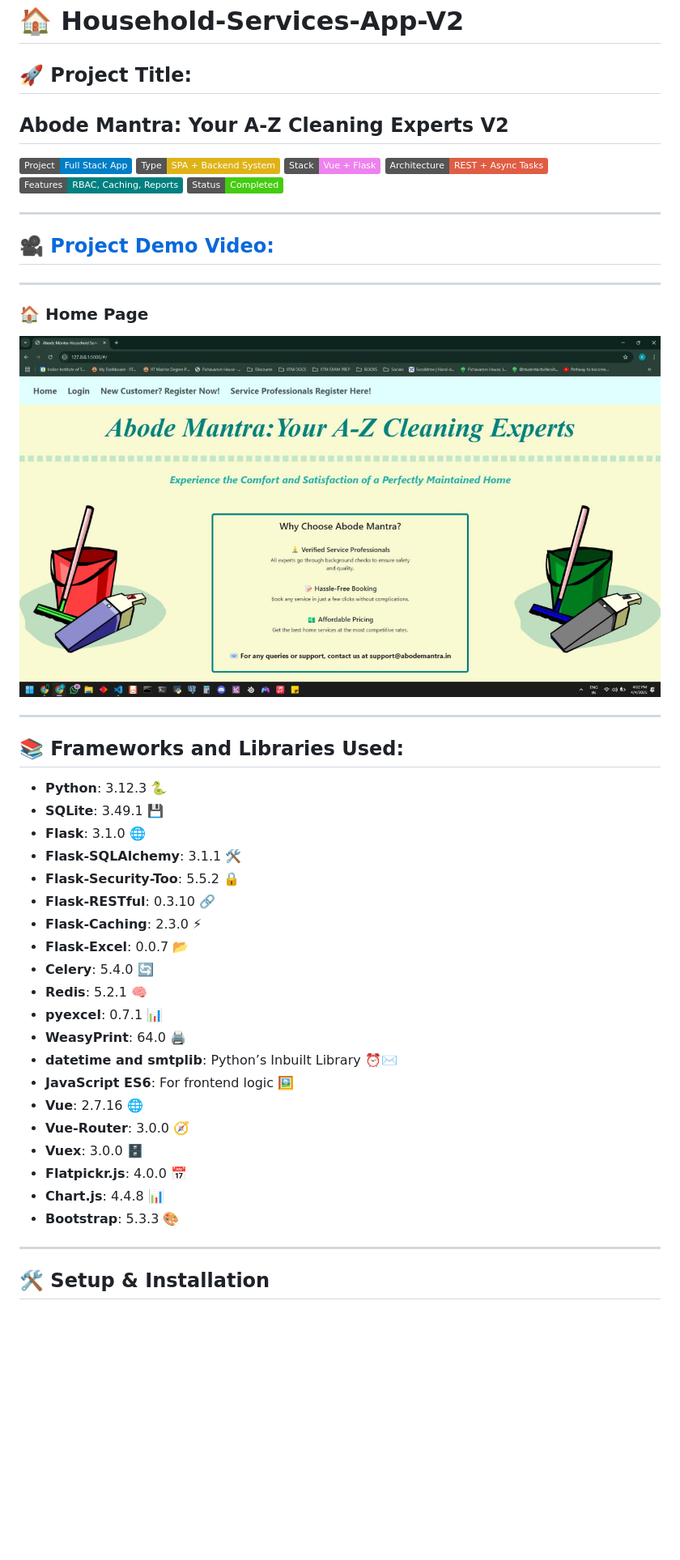
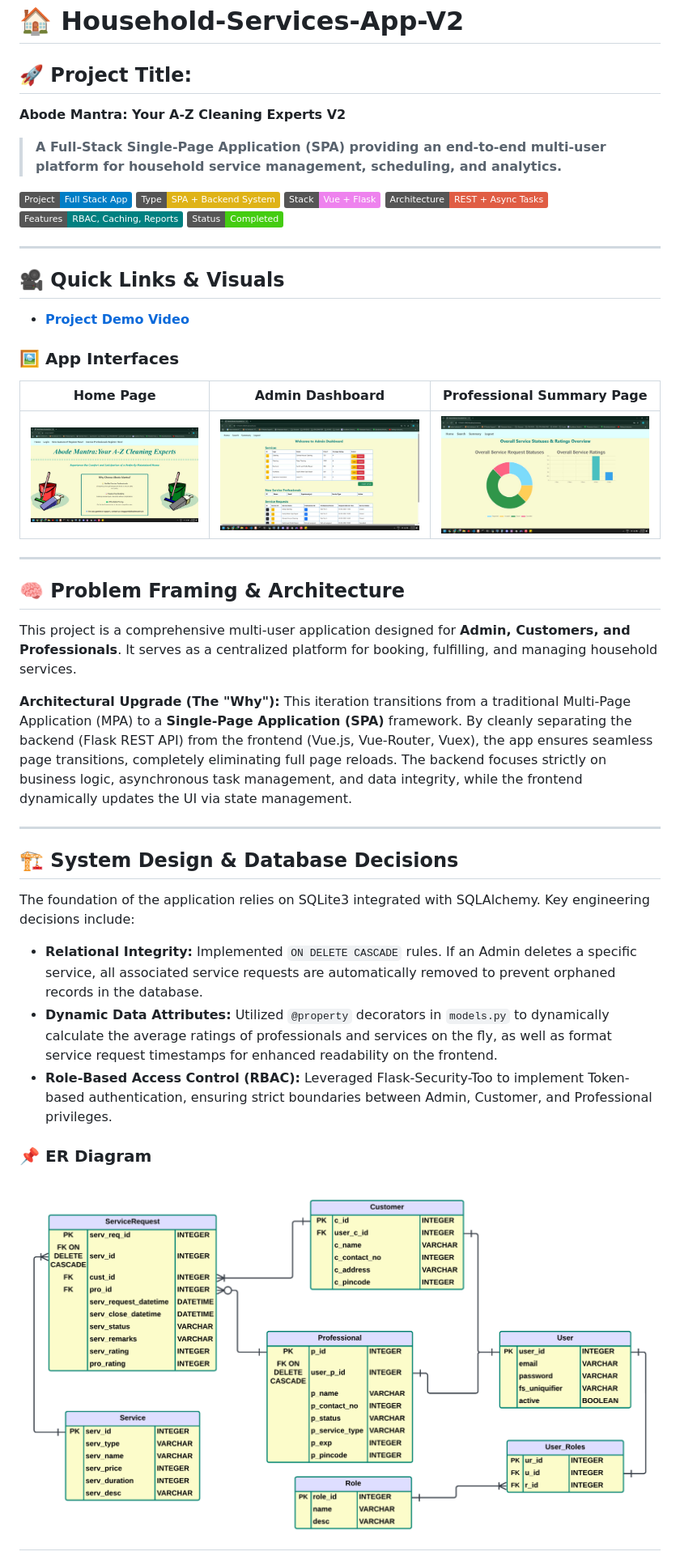
Before and after one commit to 23f2005144/Household-Services-App-V2, a Markdown page: README.md, the part around one of its changes. Shown at 81% size. Drawn GitHub-style; badges without logos; blank space fills up the shorter version.

```diff
--- a/README.md
+++ b/README.md
@@ -1,8 +1,11 @@
 # 🏠 Household-Services-App-V2
 
 ## 🚀 Project Title:
+
 **Abode Mantra: Your A-Z Cleaning Experts V2**
----
+
+> **A Full-Stack Single-Page Application (SPA) providing an end-to-end multi-user platform for household service management, scheduling, and analytics.**
+
 
 ![Project](https://img.shields.io/badge/Project-Full%20Stack%20App-blue)
 ![Type](https://img.shields.io/badge/Type-SPA%20%2B%20Backend%20System-yellow)
@@ -13,36 +16,34 @@
 
 ---
 
-## 🎥 [Project Demo Video:](https://drive.google.com/file/d/1NBXspFo0VMFpsDZIC6ltZF2eQs0PyPXt/view?usp=sharing)
+## 🎥 Quick Links & Visuals
 
+* **[Project Demo Video](https://drive.google.com/file/d/1NBXspFo0VMFpsDZIC6ltZF2eQs0PyPXt/view?usp=sharing)**
+
+### 🖼️ App Interfaces
+| Home Page | Admin Dashboard | Professional Summary Page |
+| :---: | :---: | :---: |
+| ![Homepage](https://github.com/23f2005144/Household-Services-App-V2/blob/bc54c2ea22d38b84ee7499af0f38c57a51f5f8a6/Household-Services-App-HomePage.jpeg) | ![Admin Dashboard](https://github.com/23f2005144/Household-Services-App-V2/blob/bc54c2ea22d38b84ee7499af0f38c57a51f5f8a6/Household-Services-App-AdminDashboard.jpeg) | ![Summary Page](https://github.com/23f2005144/Household-Services-App-V2/blob/bc54c2ea22d38b84ee7499af0f38c57a51f5f8a6/Household-Services-App-SummaryPage.jpeg) |
 ---
-### 🏠 Home Page
-![Homepage](https://github.com/23f2005144/Household-Services-App-V2/blob/bc54c2ea22d38b84ee7499af0f38c57a51f5f8a6/Household-Services-App-HomePage.jpeg)
+
+## 🧠 Problem Framing & Architecture
+
+This project is a comprehensive multi-user application designed for **Admin, Customers, and Professionals**. It serves as a centralized platform for booking, fulfilling, and managing household services.
+
+**Architectural Upgrade (The "Why"):**
+This iteration transitions from a traditional Multi-Page Application (MPA) to a **Single-Page Application (SPA)** framework. By cleanly separating the backend (Flask REST API) from the frontend (Vue.js, Vue-Router, Vuex), the app ensures seamless page transitions, completely eliminating full page reloads. The backend focuses strictly on business logic, asynchronous task management, and data integrity, while the frontend dynamically updates the UI via state management.
 
 ---
 
-## 📚 Frameworks and Libraries Used:
-- **Python**: 3.12.3 🐍
-- **SQLite**: 3.49.1 💾
-- **Flask**: 3.1.0 🌐
-- **Flask-SQLAlchemy**: 3.1.1 🛠️
-- **Flask-Security-Too**: 5.5.2 🔒
-- **Flask-RESTful**: 0.3.10 🔗
-- **Flask-Caching**: 2.3.0 ⚡
-- **Flask-Excel**: 0.0.7 📂
-- **Celery**: 5.4.0 🔄
-- **Redis**: 5.2.1 🧠
-- **pyexcel**: 0.7.1 📊
-- **WeasyPrint**: 64.0 🖨️
-- **datetime and smtplib**: Python’s Inbuilt Library ⏰✉️
-- **JavaScript ES6**: For frontend logic 🖼️
-- **Vue**: 2.7.16 🌐
-- **Vue-Router**: 3.0.0 🧭
-- **Vuex**: 3.0.0 🗄️
-- **Flatpickr.js**: 4.0.0 📅
-- **Chart.js**: 4.4.8 📊
-- **Bootstrap**: 5.3.3 🎨
+## 🏗️ System Design & Database Decisions
 
+The foundation of the application relies on SQLite3 integrated with SQLAlchemy. Key engineering decisions include:
+
+* **Relational Integrity:** Implemented `ON DELETE CASCADE` rules. If an Admin deletes a specific service, all associated service requests are automatically removed to prevent orphaned records in the database.
+* **Dynamic Data Attributes:** Utilized `@property` decorators in `models.py` to dynamically calculate the average ratings of professionals and services on the fly, as well as format service request timestamps for enhanced readability on the frontend.
+* **Role-Based Access Control (RBAC):** Leveraged Flask-Security-Too to implement Token-based authentication, ensuring strict boundaries between Admin, Customer, and Professional privileges.
+
+### 📌 ER Diagram
+![ER Diagram](ER%20Diagram%20for%20MAD-II%20Project%20HouseholdServices%20-Kavish-23f2005144.png)
 ---
-## 🛠️ Setup & Installation
 
```
Also changed, not shown: other parts of README.md (+76 -47 lines).
